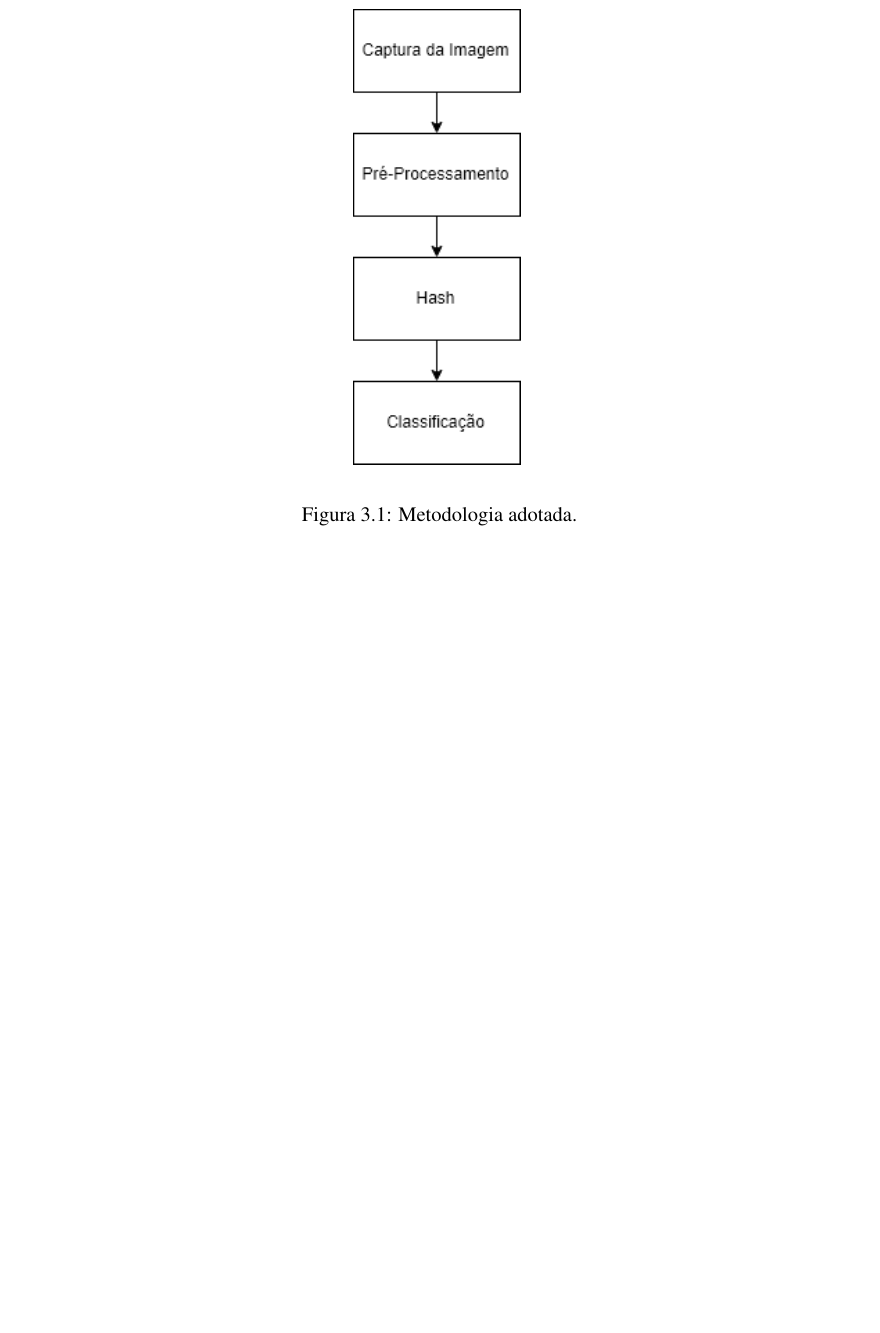
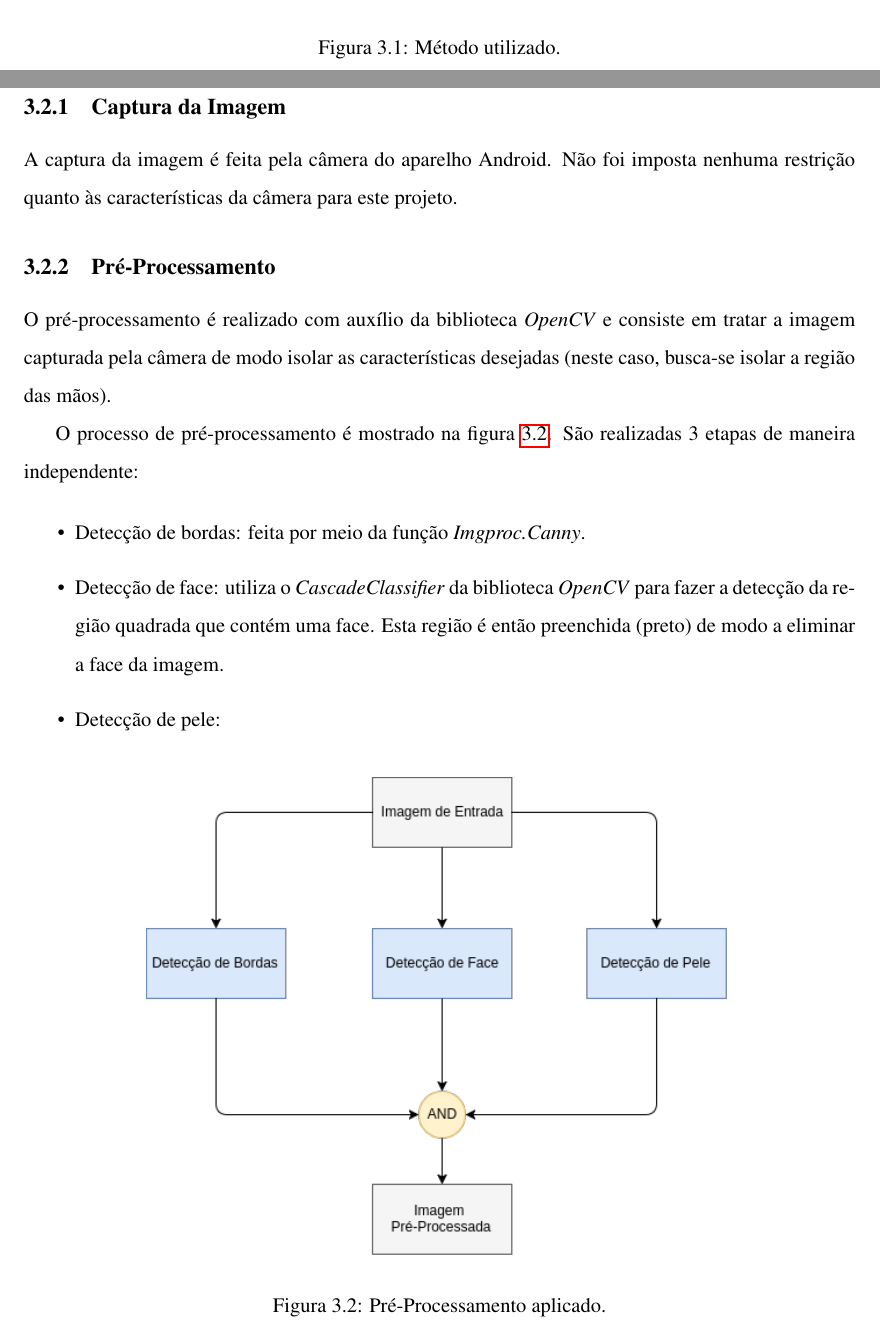
Before and after one commit to kollinslima/Monografia_micros2, a LaTeX thesis (TCCmain.tex, which reads Content/5_MateriaisMetodos.tex): part of page 20 of 37 before the commit and two parts of pages 19 and 20 of 37 after it, the two joined at a grey line, cut at the place of the change, the shorter picture padded with empty space. Compiled offline with pdfLaTeX; the source files are stored in an older character set and shown here as Unicode.

Commit message:
Comeco metodos

```diff
--- a/Content/5_MateriaisMetodos.tex
+++ b/Content/5_MateriaisMetodos.tex
@@ -16,6 +15,29 @@ Material utilizado no projeto.
 \begin{figure}[H]
 	\centering
 	\includegraphics[width=0.2\textwidth]{./Resources/procedimento.png}
-	\caption{Metodologia adotada.}
+	\caption{Método utilizado.}
 	\label{fig:processo}
 \end{figure}
+
+\subsection{Captura da Imagem}
+
+\par A captura da imagem é feita pela câmera do aparelho Android. Não foi imposta nenhuma restrição quanto às características da câmera para este projeto.
+
+\subsection{Pré-Processamento}
+
+\par O pré-processamento é realizado com auxílio da biblioteca \textit{OpenCV} e consiste em tratar a imagem capturada pela câmera de modo isolar as características desejadas (neste caso, busca-se isolar a região das mãos).
+
+\par O processo de pré-processamento é mostrado na figura~\ref{fig:pre_proc}. São realizadas 3 etapas de maneira independente:
+
+\begin{itemize}
+	\item Detecção de bordas: feita por meio da função \textit{Imgproc.Canny}.
+	\item Detecção de face: utiliza o \textit{CascadeClassifier} da biblioteca \textit{OpenCV} para fazer a detecção da região quadrada que contém uma face. Esta região é então preenchida (preto) de modo a eliminar a face da imagem.
+	\item Detecção de pele:
+\end{itemize}
+
+\begin{figure}[H]
+	\centering
+	\includegraphics[width=0.7\textwidth]{./Resources/pre_processamento.png}
+	\caption{Pré-Processamento aplicado.}
+	\label{fig:pre_proc}
+\end{figure}
```
Also changed, not shown: Content/2_Introducao.tex (+1 -1 lines), Content/4_EmbasamentoTeorico.tex (+48 -1 lines), Content/References.bib (+7 -1 lines), Resources/pre_processamento.png (added), SEL0630main.bbl, SEL0630main.pdf, Content/5_MateriaisMetodos.tex (1 more changed lines), 8 other files.
